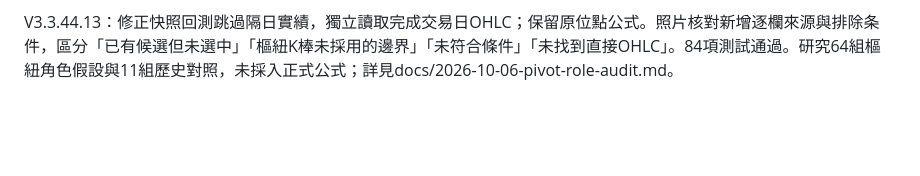
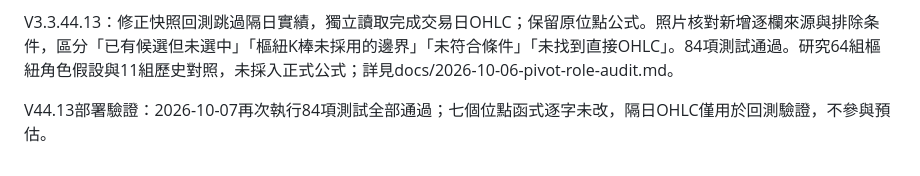
Before and after one commit to pooh011217/tw-stock-confluence, a Markdown page: README.md, the part around the change. GitHub-like rendering; blank space fills up the shorter version.

Commit message:
Record V44.13 validation and publish archived-backtest and reference-evidence fixes

```diff
--- a/README.md
+++ b/README.md
@@ -99,3 +99,5 @@ V3.3.44.12：固定上市14個月／上櫃6個月計算窗於預估基準日；
 V44.12部署驗證：76項測試、前端語法與差異檢查通過；七個位點函式逐字未改，金居完整108筆符合交易日曆。
 
 V3.3.44.13：修正快照回測跳過隔日實績，獨立讀取完成交易日OHLC；保留原位點公式。照片核對新增逐欄來源與排除条件，區分「已有候選但未選中」「樞紐K棒未採用的邊界」「未符合條件」「未找到直接OHLC」。84項測試通過。研究64組樞紐角色假設與11組歷史對照，未採入正式公式；詳見docs/2026-10-06-pivot-role-audit.md。
+
+V44.13部署驗證：2026-10-07再次執行84項測試全部通過；七個位點函式逐字未改，隔日OHLC僅用於回測驗證，不參與預估。
```
